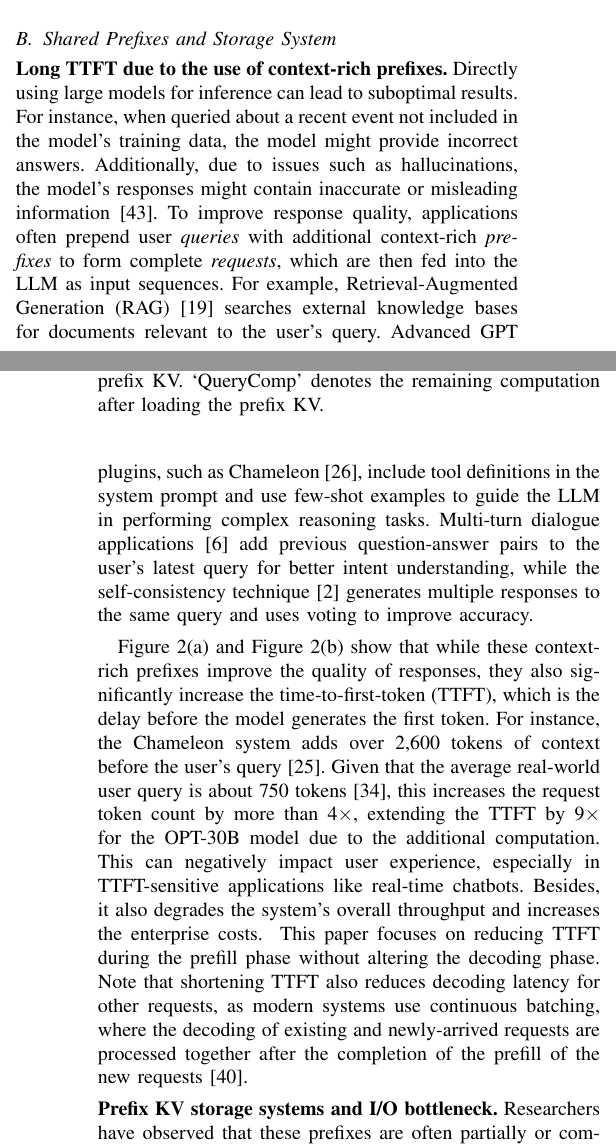
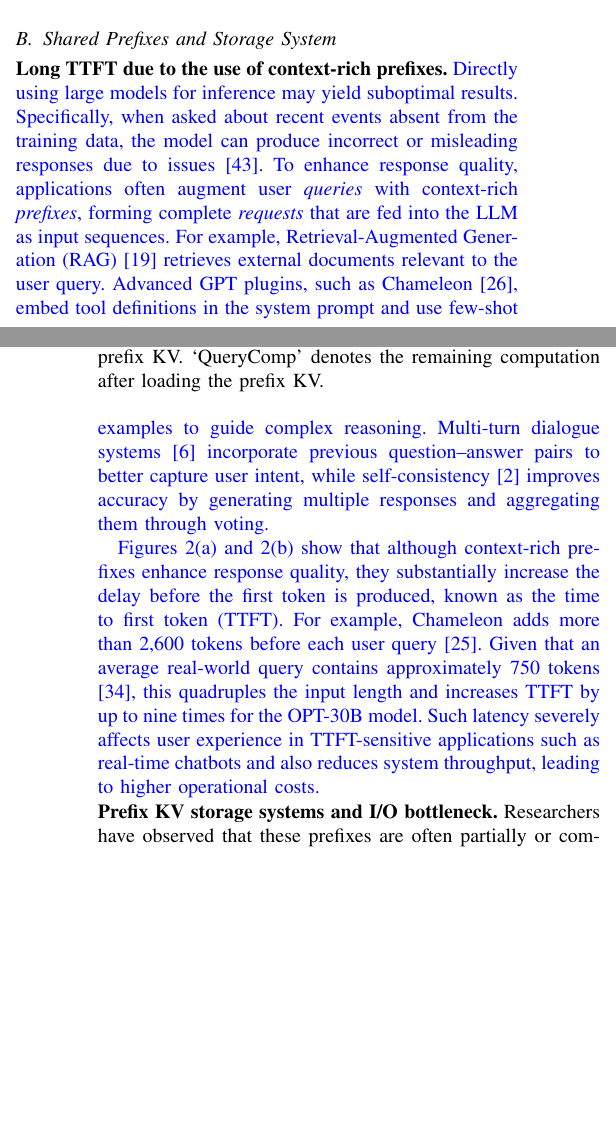
Before and after one commit to eastZed/SPEC-paper, a LaTeX paper (impress_extend.tex, which reads tex/background.tex): two parts of the columns of pages 2 and 3 of 13, joined at a grey line, cut so that both start at the same text, the shorter picture padded with empty space. Compiled offline with pdfLaTeX.

Commit message:
update Background

```diff
--- a/tex/background.tex
+++ b/tex/background.tex
@@ -51,14 +50,17 @@ The attention weights, computed from \( Q \) and \( K \), represent token releva
 \subsection{Shared Prefixes and Storage System}
 \label{sec:iobottleneck}
 \noindent \textbf{Long TTFT due to the use of context-rich prefixes.}
-Directly using large models for inference can lead to suboptimal results. For instance, when queried about a recent event not included in the model's training data, the model might provide incorrect answers. Additionally, due to issues such as hallucinations, the model's responses might contain inaccurate or misleading information~\cite{siren-arxiv23}. To improve response quality, applications often prepend user \textit{queries} with additional context-rich \textit{prefixes} to form complete \textit{requests}, which are then fed into the LLM as input sequences.
-For example, Retrieval-Augmented Generation (RAG)~\cite{rag-nips20} searches external knowledge bases for documents relevant to the user's query. Advanced GPT plugins, such as Chameleon~\cite{chameleon-nips23}, include tool definitions in the system prompt and use few-shot examples to guide the LLM in performing complex reasoning tasks. Multi-turn dialogue applications~\cite{attentionstore-atc24} add previous question-answer pairs to the user's latest query for better intent understanding, while the self-consistency technique~\cite{selfcons-ase23} generates multiple responses to the same query and uses voting to improve accuracy.
+\cp{Directly using large models for inference may yield suboptimal results. Specifically, when asked about recent events absent from the training data, the model can produce incorrect or misleading responses due to issues~\cite{siren-arxiv23}. To enhance response quality, applications often augment user \textit{queries} with context-rich \textit{prefixes}, forming complete \textit{requests} that are fed into the LLM as input sequences.
+For example, Retrieval-Augmented Generation (RAG)~\cite{rag-nips20} retrieves external documents relevant to the user query. Advanced GPT plugins, such as Chameleon~\cite{chameleon-nips23}, embed tool definitions in the system prompt and use few-shot examples to guide complex reasoning. Multi-turn dialogue systems~\cite{attentionstore-atc24} incorporate previous question–answer pairs to better capture user intent, while self-consistency~\cite{selfcons-ase23} improves accuracy by generating multiple responses and aggregating them through voting.}
+%Directly using large models for inference can lead to suboptimal results. For instance, when queried about a recent event not included in the model's training data, the model might provide incorrect answers. Additionally, due to issues such as hallucinations, the model's responses might contain inaccurate or misleading information~\cite{siren-arxiv23}. To improve response quality, applications often prepend user \textit{queries} with additional context-rich \textit{prefixes} to form complete \textit{requests}, which are then fed into the LLM as input sequences.
+%For example, Retrieval-Augmented Generation (RAG)~\cite{rag-nips20} searches external knowledge bases for documents relevant to the user's query. Advanced GPT plugins, such as Chameleon~\cite{chameleon-nips23}, include tool definitions in the system prompt and use few-shot examples to guide the LLM in performing complex reasoning tasks. Multi-turn dialogue applications~\cite{attentionstore-atc24} add previous question-answer pairs to the user's latest query for better intent understanding, while the self-consistency technique~\cite{selfcons-ase23} generates multiple responses to the same query and uses voting to improve accuracy.
 
-Figure~\ref{fig:pkvloading}(a) and Figure~\ref{fig:pkvloading}(b) show that while these context-rich prefixes improve the quality of responses, they also significantly increase the time-to-first-token (TTFT), which is the delay before the model generates the first token. For instance, the Chameleon system adds over 2,600 tokens of context before the user's query~\cite{chameleon-prompt}. Given that the average real-world user query is about 750 tokens~\cite{sharegpt}, this increases the request token count by more than 4$\times$, extending the TTFT by 9$\times$ for the OPT-30B model due to the additional computation. This can negatively impact user experience, especially in TTFT-sensitive applications like real-time chatbots.
-\fv{
-Besides, it also degrades the system's overall throughput and increases the enterprise costs.
-}
-This paper focuses on reducing TTFT during the prefill phase without altering the decoding phase. Note that shortening TTFT also reduces decoding latency for other requests, as modern systems use continuous batching, where the decoding of existing and newly-arrived requests are processed together after the completion of the prefill of the new requests~\cite{orca-osdi22}.
+\cp{Figures \ref{fig:pkvloading}(a) and \ref{fig:pkvloading}(b) show that although context-rich prefixes enhance response quality, they substantially increase the delay before the first token is produced, known as the time to first token (TTFT). For example, Chameleon adds more than 2,600 tokens before each user query \cite{chameleon-prompt}. Given that an average real-world query contains approximately 750 tokens \cite{sharegpt}, this quadruples the input length and increases TTFT by up to nine times for the OPT-30B model. Such latency severely affects user experience in TTFT-sensitive applications such as real-time chatbots and also reduces system throughput, leading to higher operational costs.}
+
+
+%Figure~\ref{fig:pkvloading}(a) and Figure~\ref{fig:pkvloading}(b) show that while these context-rich prefixes improve the quality of responses, they also significantly increase the time-to-first-token (TTFT), which is the delay before the model generates the first token. For instance, the Chameleon system adds over 2,600 tokens of context before the user's query~\cite{chameleon-prompt}. Given that the average real-world user query is about 750 tokens~\cite{sharegpt}, this increases the request token count by more than 4$\times$, extending the TTFT by 9$\times$ for the OPT-30B model due to the additional computation. This can negatively impact user experience, especially in TTFT-sensitive applications like real-time chatbots.
+%Besides, it also degrades the system's overall throughput and increases the enterprise costs.
+%This paper focuses on reducing TTFT during the prefill phase without altering the decoding phase. Note that shortening TTFT also reduces decoding latency for other requests, as modern systems use continuous batching, where the decoding of existing and newly-arrived requests are processed together after the completion of the prefill of the new requests~\cite{orca-osdi22}.
 
 \noindent \textbf{Prefix KV storage systems and I/O bottleneck.}
 Researchers have observed that these prefixes are often partially or completely shared across different requests~\cite{sglang-arxiv23, chunkattention-arxiv24, cachegen-sigcomm24, ragcache-arxiv24, promptcache-mlsys24, attentionstore-atc24}. For example, similar queries might retrieve partially or entirely the same related documents using RAG; the same GPT plugin can be used multiple times, resulting in identical system prompts across requests.
```
Also changed, not shown: impress_extend.pdf, tex/background.tex (5 more changed lines).
